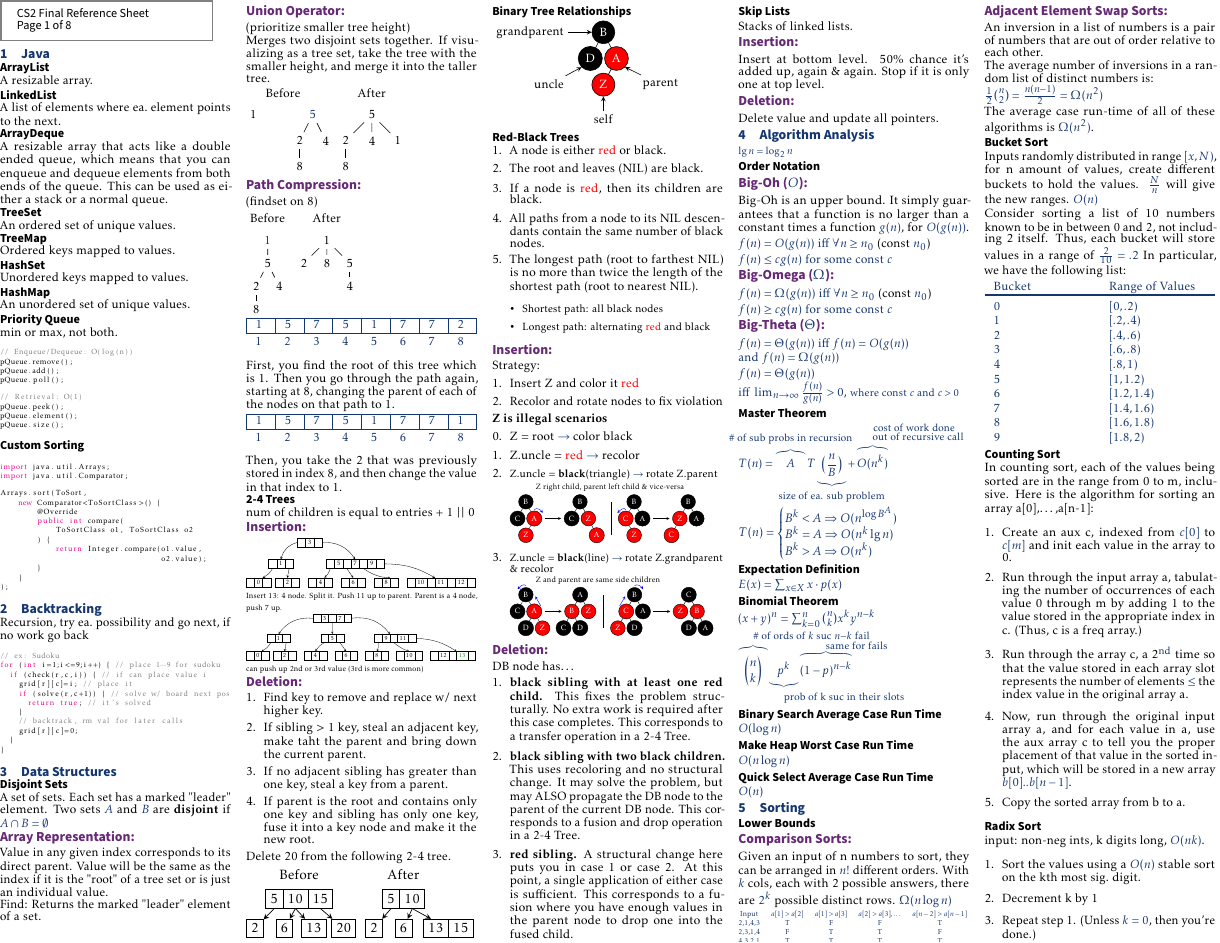
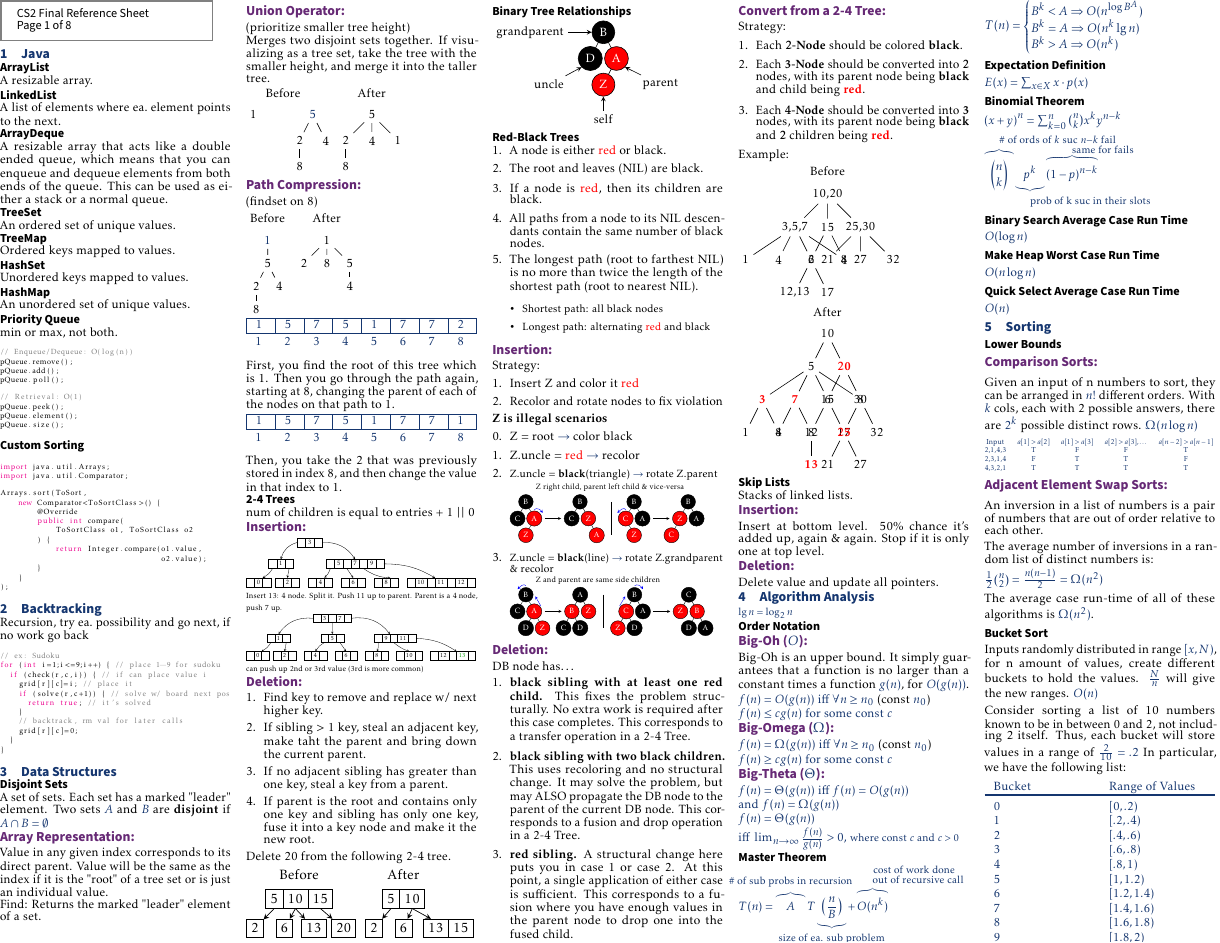
Before and after one commit to TorrentofShame/cs2-reference-sheet, a LaTeX document (reference.tex, which reads contents/datastructures.tex): page 1 of 3. Compiled offline with pdfLaTeX.

Commit message:
Add files via upload

```diff
--- a/contents/datastructures.tex
+++ b/contents/datastructures.tex
@@ -403,6 +403,71 @@ DB node has\ldots
         one into the fused child.
 \end{enumerate}
 
+\subsubsection*{Convert from a 2-4 Tree}
+Strategy:
+\begin{enumerate}%
+    \item Each {\bfseries\color{black}2-Node} should be colored {\bfseries\color{black}black}.
+    \item Each {\bfseries\color{black}3-Node} should be converted into {\bfseries\color{black}2} nodes, with its parent node being {\bfseries\color{black}black} and child being {\bfseries\color{red}red}.
+    \item Each {\bfseries\color{black}4-Node} should be converted into {\bfseries\color{black}3} nodes, with its parent node being {\bfseries\color{black}black} and {\bfseries\color{black}2} children being {\bfseries\color{red}red}.
+\end{enumerate}
+
+Example:
+
+\begin{tikzpicture}[scale=0.5]
+    \node (1020) [right=of 1] {10,20}
+        child {node (357) {3,5,7}
+                child {node (1b) {1}}
+                child {node (4b) {4}}
+                child {node (6b) {6}}
+                child {node (8b) {8}}
+        }
+        child{node (1) {15}
+            child {node (2) {2}
+                child {node (8) {12,13}}
+                child {node (17) {17}}
+            }
+            child {node (4) {4}}
+        }
+        child {node (2530) {25,30}
+            child {node (21b) {21}}
+            child {node (27b) {27}}
+            child {node (32b) {32}}
+        };
+    \node (before) [above=1mm of 1020] {Before};
+\end{tikzpicture}
+
+\begin{tikzpicture}[scale=0.5]
+    \node (10a) [right=of 1] {10}
+        child {node (5a) {5}
+                child {node (3a) {{\bfseries\color{red}3}}
+                    child {node (1a) {1}}
+                    child {node (4a) {4}}
+                }
+                child {node (7a) {{\bfseries\color{red}7}}
+                    child {node (6a) {8}}
+                    child {node (8a) {8}}
+                }
+                child {node (6b) {6}}
+                child {node (8b) {8}}
+        }
+        child{node (20a) {{\bfseries\color{red}20}}
+            child {node (15a) {15}
+                child {node (12a) {12}
+                    child {node (13a) {{\bfseries\color{red}13}}}
+                }
+                child {node (17a) {17}}
+            }
+            child {node (30a) {30}
+                child {node (25a) {{\bfseries\color{red}25}}
+                    child {node (21a) {21}}
+                    child {node (27a) {27}}
+                }
+                child {node (32a) {32}}
+            }
+        };
+    \node (before) [above=1mm of 10a] {After};
+\end{tikzpicture}
+
 \subsection*{Skip Lists}
 Stacks of linked lists.
 \subsubsection*{Insertion}
```
